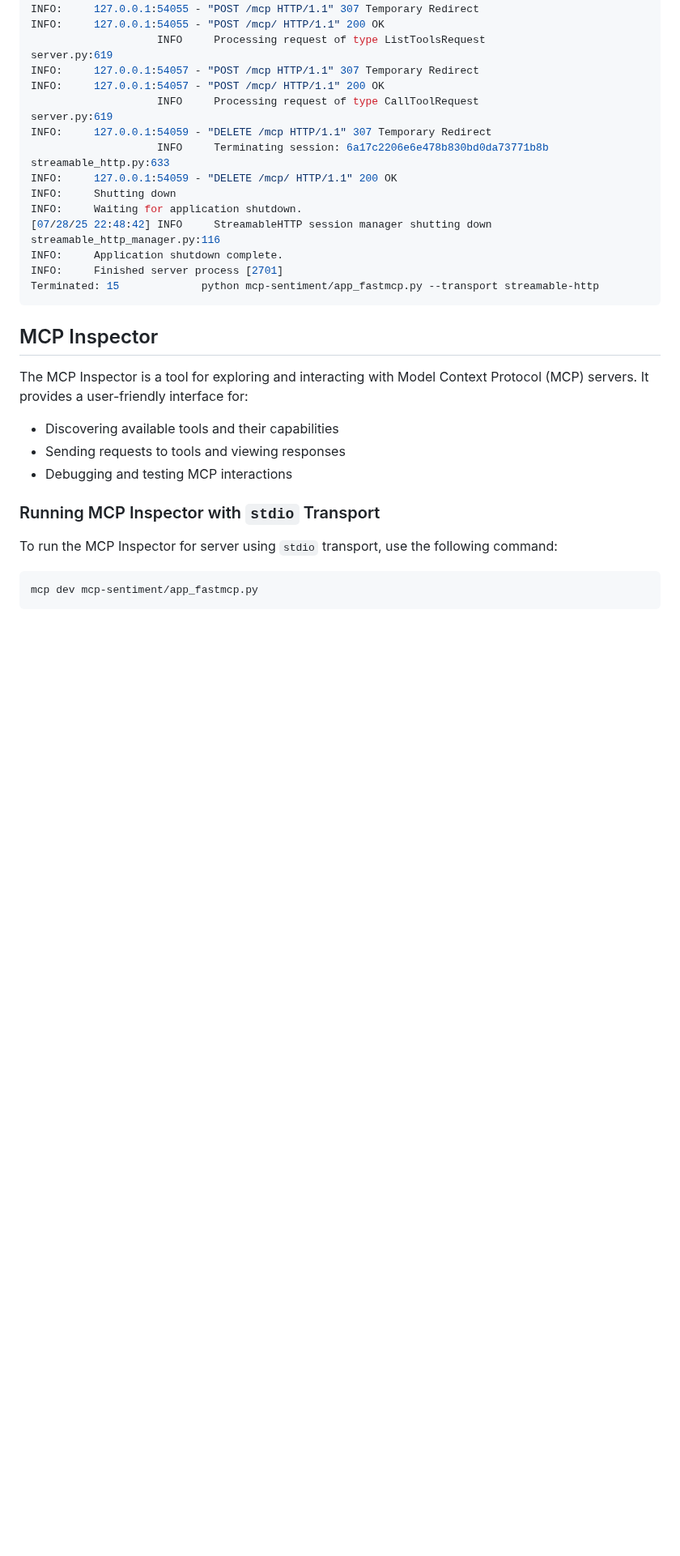
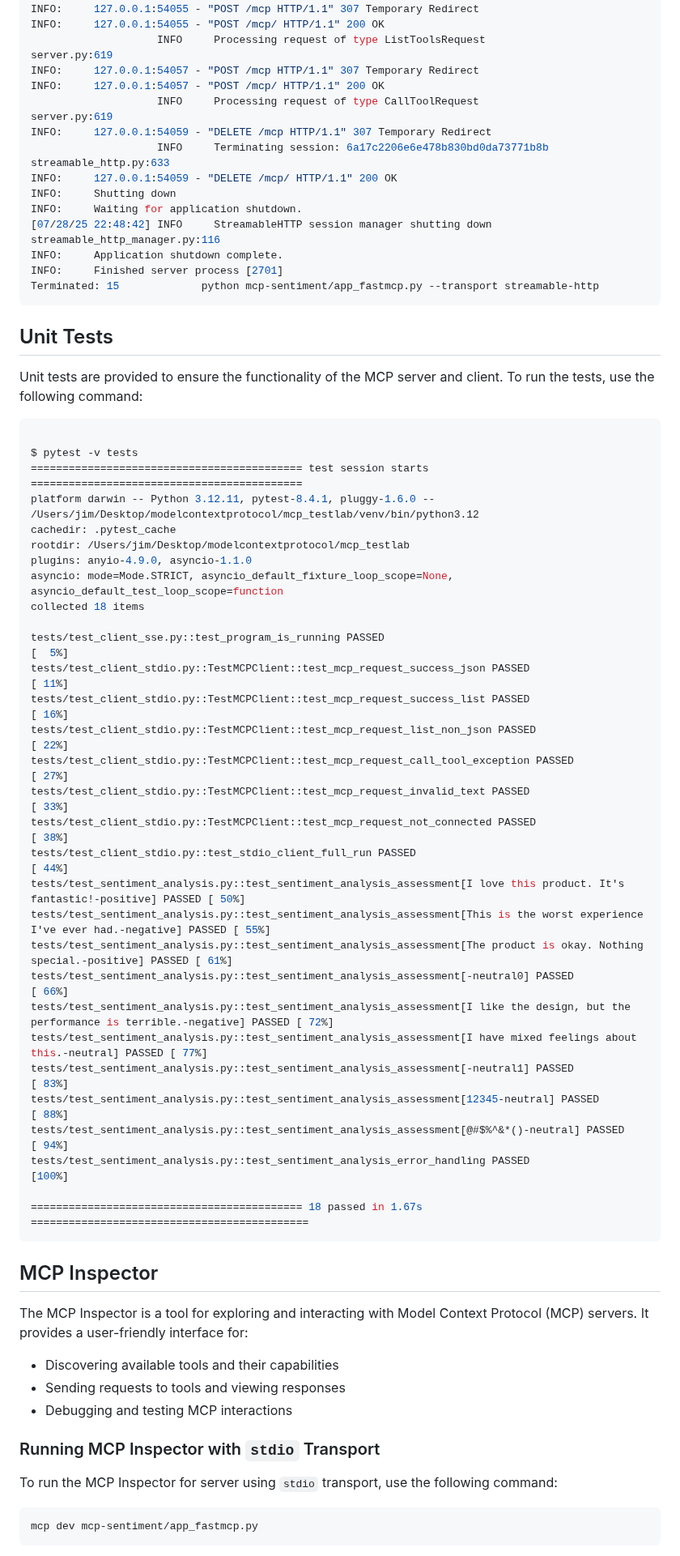
Before and after one commit to jimthompson5802/mcp_testlab, a Markdown page: README.md, the part around the change. Shown at 81% size. GitHub-like rendering; blank space fills up the shorter version.

Commit message:
docs: add unit tests section to README

````diff
--- a/README.md
+++ b/README.md
@@ -319,6 +319,41 @@ INFO:     Finished server process [2701]
 Terminated: 15             python mcp-sentiment/app_fastmcp.py --transport streamable-http
 ```
 
+## Unit Tests
+Unit tests are provided to ensure the functionality of the MCP server and client. To run the tests, use the following command:
+```bash
+
+$ pytest -v tests
+=========================================== test session starts ===========================================
+platform darwin -- Python 3.12.11, pytest-8.4.1, pluggy-1.6.0 -- /Users/jim/Desktop/modelcontextprotocol/mcp_testlab/venv/bin/python3.12
+cachedir: .pytest_cache
+rootdir: /Users/jim/Desktop/modelcontextprotocol/mcp_testlab
+plugins: anyio-4.9.0, asyncio-1.1.0
+asyncio: mode=Mode.STRICT, asyncio_default_fixture_loop_scope=None, asyncio_default_test_loop_scope=function
+collected 18 items
+
+tests/test_client_sse.py::test_program_is_running PASSED                                            [  5%]
+tests/test_client_stdio.py::TestMCPClient::test_mcp_request_success_json PASSED                     [ 11%]
+tests/test_client_stdio.py::TestMCPClient::test_mcp_request_success_list PASSED                     [ 16%]
+tests/test_client_stdio.py::TestMCPClient::test_mcp_request_list_non_json PASSED                    [ 22%]
+tests/test_client_stdio.py::TestMCPClient::test_mcp_request_call_tool_exception PASSED              [ 27%]
+tests/test_client_stdio.py::TestMCPClient::test_mcp_request_invalid_text PASSED                     [ 33%]
+tests/test_client_stdio.py::TestMCPClient::test_mcp_request_not_connected PASSED                    [ 38%]
+tests/test_client_stdio.py::test_stdio_client_full_run PASSED                                       [ 44%]
+tests/test_sentiment_analysis.py::test_sentiment_analysis_assessment[I love this product. It's fantastic!-positive] PASSED [ 50%]
+tests/test_sentiment_analysis.py::test_sentiment_analysis_assessment[This is the worst experience I've ever had.-negative] PASSED [ 55%]
+tests/test_sentiment_analysis.py::test_sentiment_analysis_assessment[The product is okay. Nothing special.-positive] PASSED [ 61%]
+tests/test_sentiment_analysis.py::test_sentiment_analysis_assessment[-neutral0] PASSED              [ 66%]
+tests/test_sentiment_analysis.py::test_sentiment_analysis_assessment[I like the design, but the performance is terrible.-negative] PASSED [ 72%]
+tests/test_sentiment_analysis.py::test_sentiment_analysis_assessment[I have mixed feelings about this.-neutral] PASSED [ 77%]
+tests/test_sentiment_analysis.py::test_sentiment_analysis_assessment[-neutral1] PASSED              [ 83%]
+tests/test_sentiment_analysis.py::test_sentiment_analysis_assessment[12345-neutral] PASSED          [ 88%]
+tests/test_sentiment_analysis.py::test_sentiment_analysis_assessment[@#$%^&*()-neutral] PASSED      [ 94%]
+tests/test_sentiment_analysis.py::test_sentiment_analysis_error_handling PASSED                     [100%]
+
+=========================================== 18 passed in 1.67s ============================================
+```
+
 ## MCP Inspector
 
 The MCP Inspector is a tool for exploring and interacting with Model Context Protocol (MCP) servers. It provides a user-friendly interface for:
````
